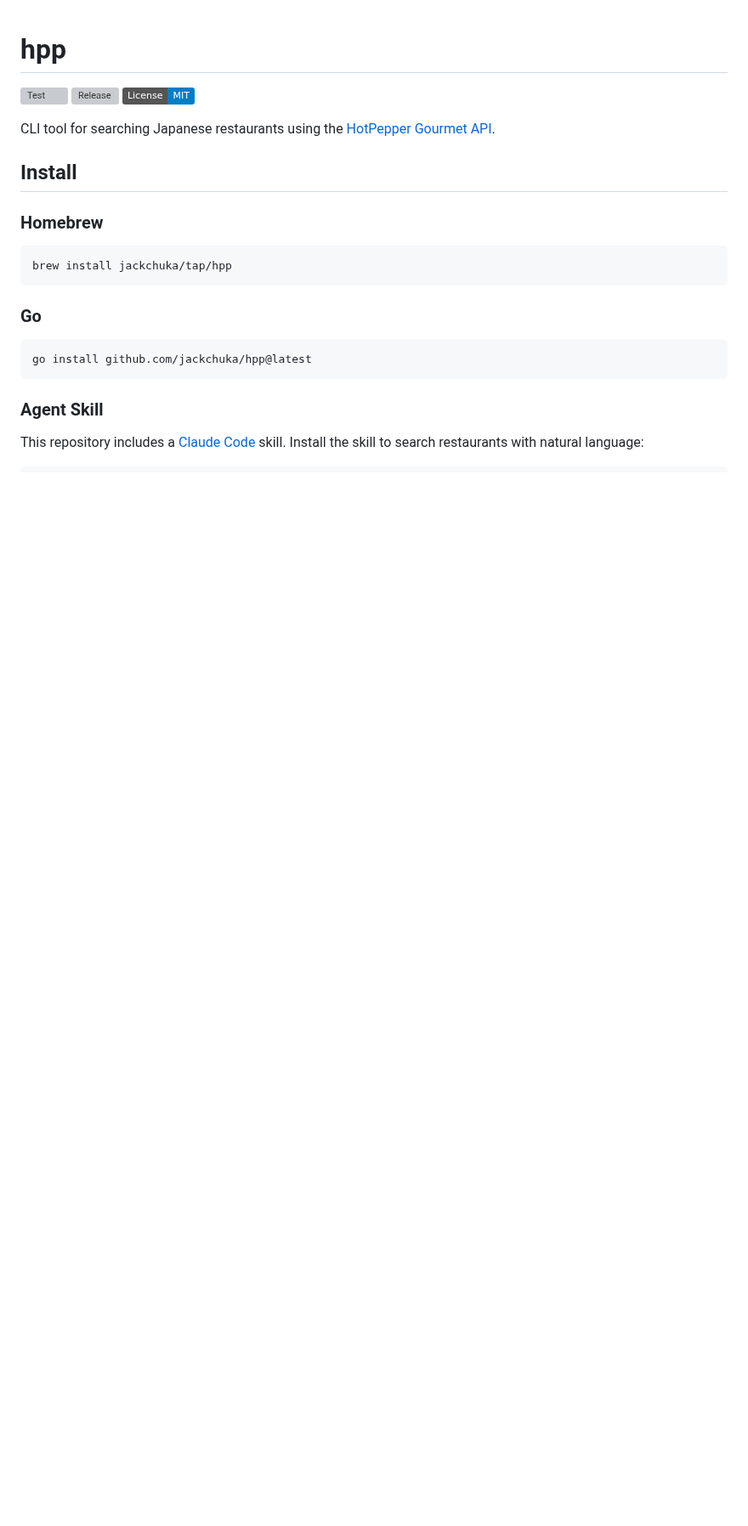
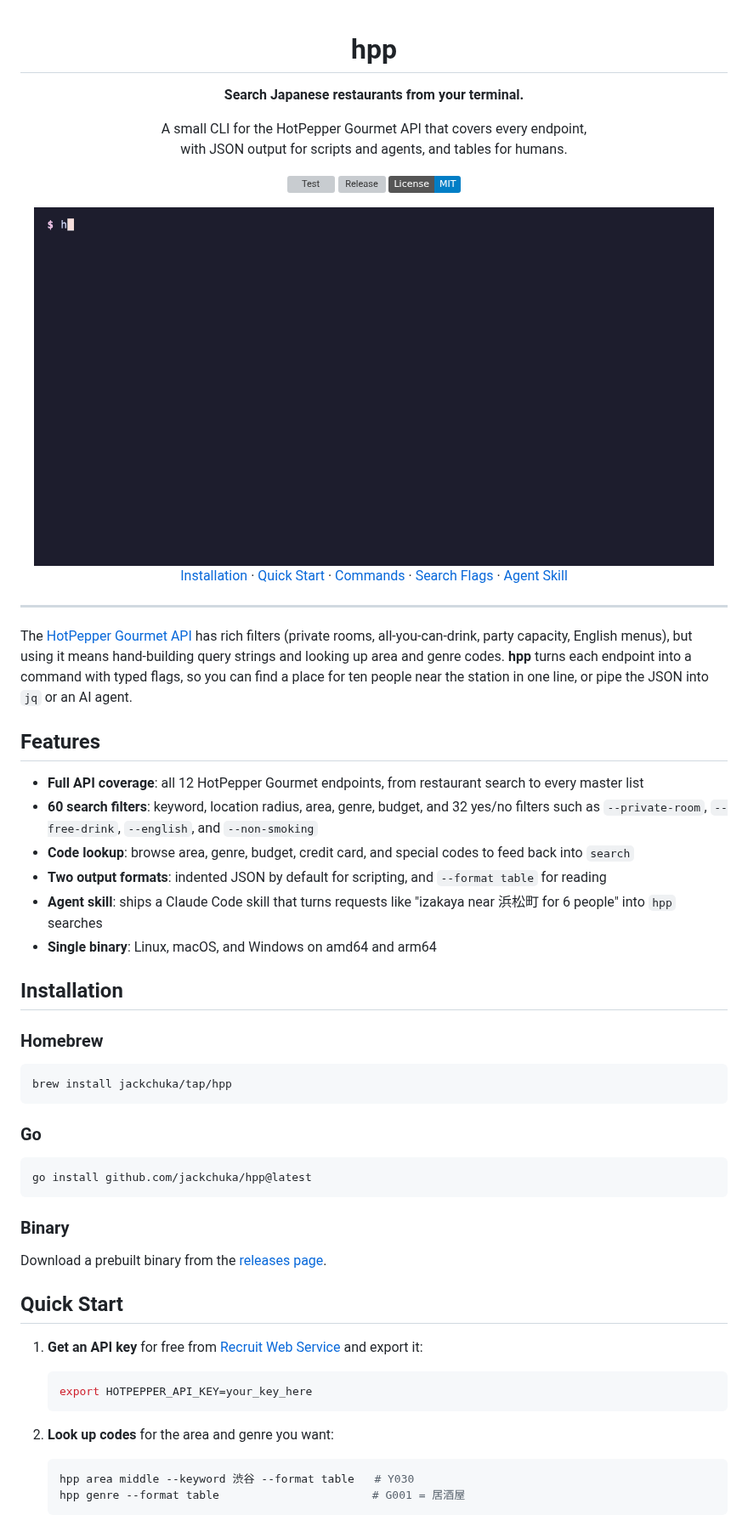
Before and after one commit to jackchuka/hpp, a Markdown page: README.md, the part around one of its changes. Shown at 85% size. Rendered like a GitHub page; pictures changed too: assets/demo.gif (added); badges without logos; blank space fills up the shorter version; grey boxes are pictures that could not be loaded.

````diff
--- a/README.md
+++ b/README.md
@@ -1,12 +3,34 @@
 # hpp
+
+**Search Japanese restaurants from your terminal.**
+
+A small CLI for the HotPepper Gourmet API that covers every endpoint,<br>
+with JSON output for scripts and agents, and tables for humans.
 
 [![Test](https://github.com/jackchuka/hpp/actions/workflows/test.yml/badge.svg)](https://github.com/jackchuka/hpp/actions/workflows/test.yml)
 [![Release](https://img.shields.io/github/v/release/jackchuka/hpp?sort=semver)](https://github.com/jackchuka/hpp/releases)
 [![License: MIT](https://img.shields.io/badge/License-MIT-blue.svg)](LICENSE)
 
-CLI tool for searching Japanese restaurants using the [HotPepper Gourmet API](https://webservice.recruit.co.jp/doc/hotpepper/reference.html).
+<img src="assets/demo.gif" alt="hpp looking up an area and genre code, then searching ramen and izakaya spots in Shibuya" width="800">
 
-## Install
+[Installation](#installation) · [Quick Start](#quick-start) · [Commands](#commands) · [Search Flags](#search-flags) · [Agent Skill](#agent-skill)
+
+</div>
+
+---
+
+The [HotPepper Gourmet API](https://webservice.recruit.co.jp/doc/hotpepper/reference.html) has rich filters (private rooms, all-you-can-drink, party capacity, English menus), but using it means hand-building query strings and looking up area and genre codes. **hpp** turns each endpoint into a command with typed flags, so you can find a place for ten people near the station in one line, or pipe the JSON into `jq` or an AI agent.
+
+## Features
+
+- **Full API coverage**: all 12 HotPepper Gourmet endpoints, from restaurant search to every master list
+- **60 search filters**: keyword, location radius, area, genre, budget, and 32 yes/no filters such as `--private-room`, `--free-drink`, `--english`, and `--non-smoking`
+- **Code lookup**: browse area, genre, budget, credit card, and special codes to feed back into `search`
+- **Two output formats**: indented JSON by default for scripting, and `--format table` for reading
+- **Agent skill**: ships a Claude Code skill that turns requests like "izakaya near 浜松町 for 6 people" into `hpp` searches
+- **Single binary**: Linux, macOS, and Windows on amd64 and arm64
+
+## Installation
 
 ### Homebrew
 
@@ -20,6 +44,22 @@ brew install jackchuka/tap/hpp
 go install github.com/jackchuka/hpp@latest
 ```
 
-### Agent Skill
+### Binary
 
-This repository includes a [Claude Code](https://docs.anthropic.com/en/docs/claude-code) skill. Install the skill to search restaurants with natural language:
+Download a prebuilt binary from the [releases page](https://github.com/jackchuka/hpp/releases).
+
+## Quick Start
+
+1. **Get an API key** for free from [Recruit Web Service](https://webservice.recruit.co.jp/register/) and export it:
+
+   ```bash
+   export HOTPEPPER_API_KEY=your_key_here
+   ```
+
+2. **Look up codes** for the area and genre you want:
+
+   ```bash
+   hpp area middle --keyword 渋谷 --format table   # Y030
+   hpp genre --format table                       # G001 = 居酒屋
+   ```
+
````
Also changed, not shown: other parts of README.md (+91 -148 lines), 12 other files.
